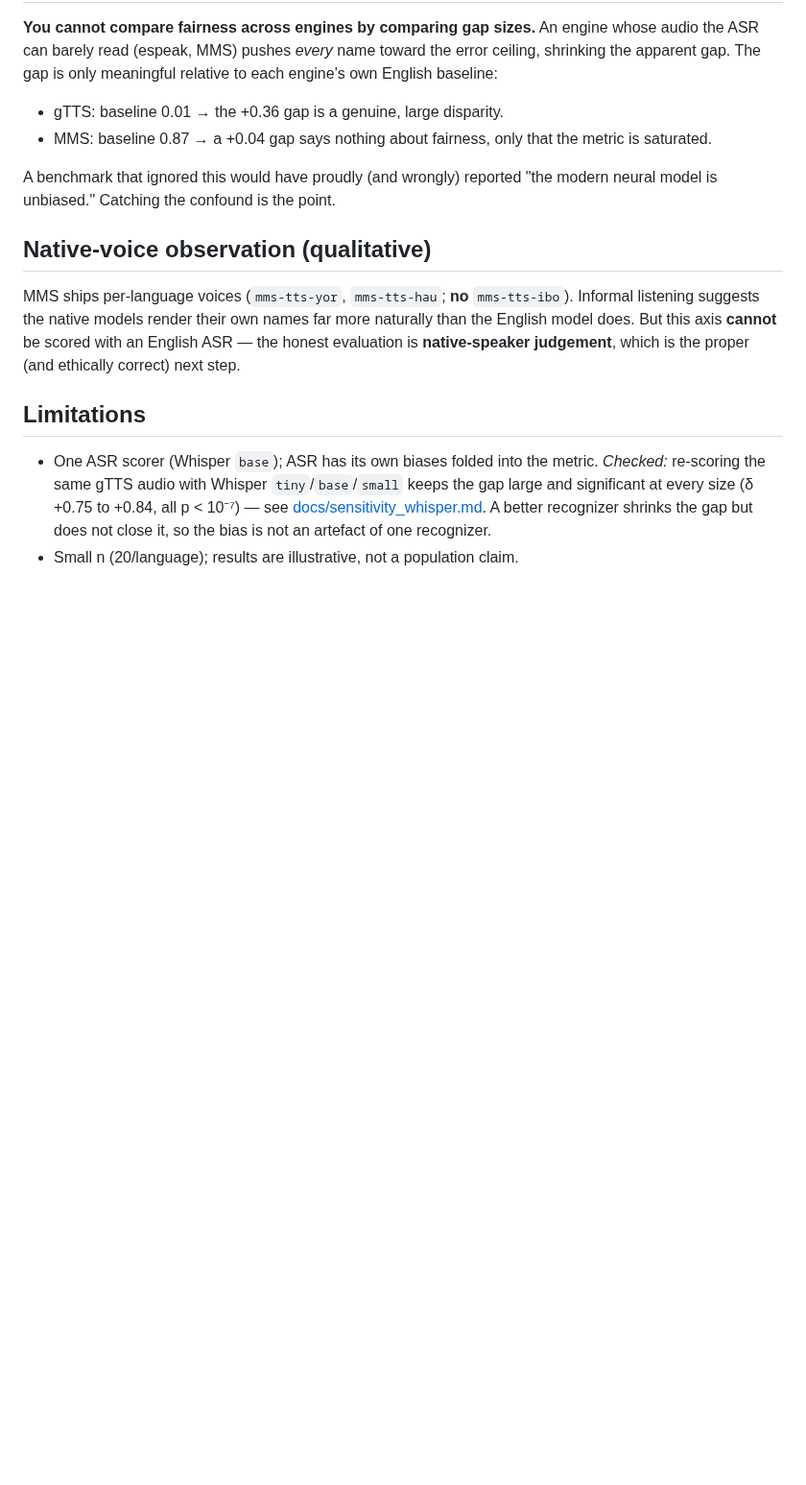
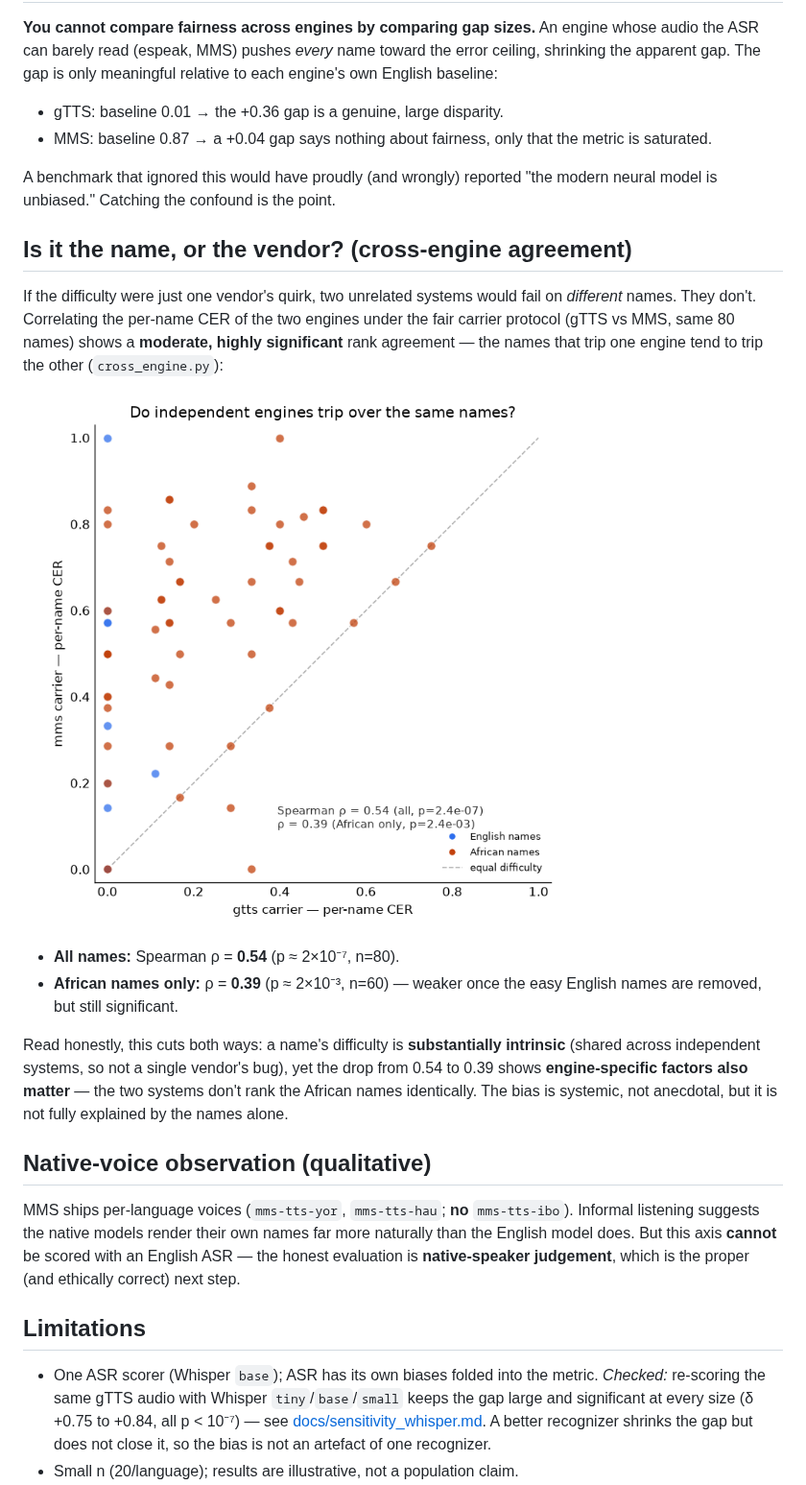
Before and after one commit to amhanesipeace/name-pronunciation-benchmark, a Markdown page: FINDINGS.md, the part around the change. Shown at 96% size. Drawn GitHub-style; pictures changed too: docs/cross_engine_carrier.png (added); blank space fills up the shorter version.

```diff
--- a/FINDINGS.md
+++ b/FINDINGS.md
@@ -153,6 +153,28 @@ each engine's own English baseline:
 A benchmark that ignored this would have proudly (and wrongly) reported "the
 modern neural model is unbiased." Catching the confound is the point.
 
+## Is it the name, or the vendor? (cross-engine agreement)
+
+If the difficulty were just one vendor's quirk, two unrelated systems would fail
+on *different* names. They don't. Correlating the per-name CER of the two engines
+under the fair carrier protocol (gTTS vs MMS, same 80 names) shows a **moderate,
+highly significant** rank agreement — the names that trip one engine tend to trip
+the other (`cross_engine.py`):
+
+![Per-name CER, gTTS carrier vs MMS carrier: African names cluster above the
+equal-difficulty diagonal (MMS is the weaker engine), and difficulty rises
+together across both engines.](docs/cross_engine_carrier.png)
+
+- **All names:** Spearman ρ = **0.54** (p ≈ 2×10⁻⁷, n=80).
+- **African names only:** ρ = **0.39** (p ≈ 2×10⁻³, n=60) — weaker once the easy
+  English names are removed, but still significant.
+
+Read honestly, this cuts both ways: a name's difficulty is **substantially
+intrinsic** (shared across independent systems, so not a single vendor's bug),
+yet the drop from 0.54 to 0.39 shows **engine-specific factors also matter** — the
+two systems don't rank the African names identically. The bias is systemic, not
+anecdotal, but it is not fully explained by the names alone.
+
 ## Native-voice observation (qualitative)
 
 MMS ships per-language voices (`mms-tts-yor`, `mms-tts-hau`; **no** `mms-tts-ibo`).
```
Also changed, not shown: README.md (+1 -0 lines), 3 other files.
